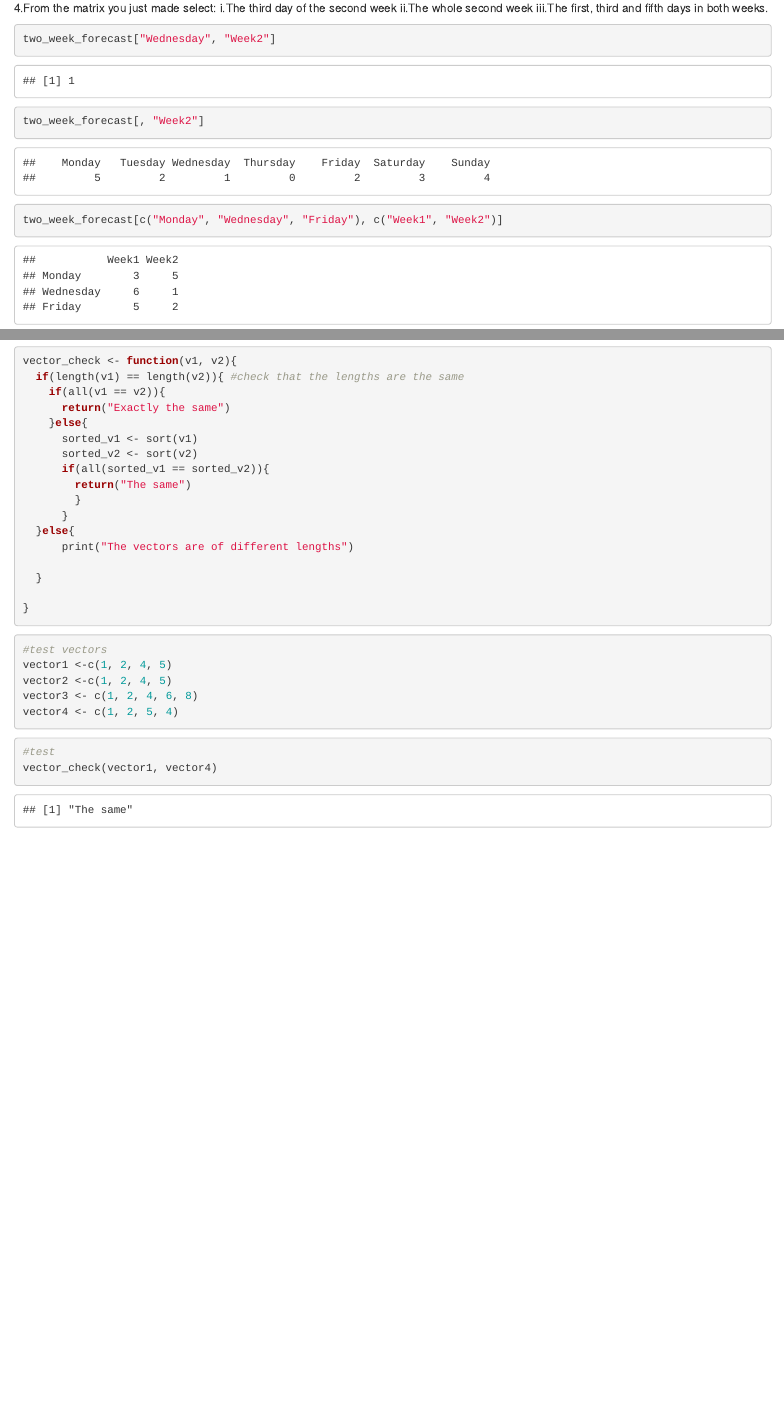
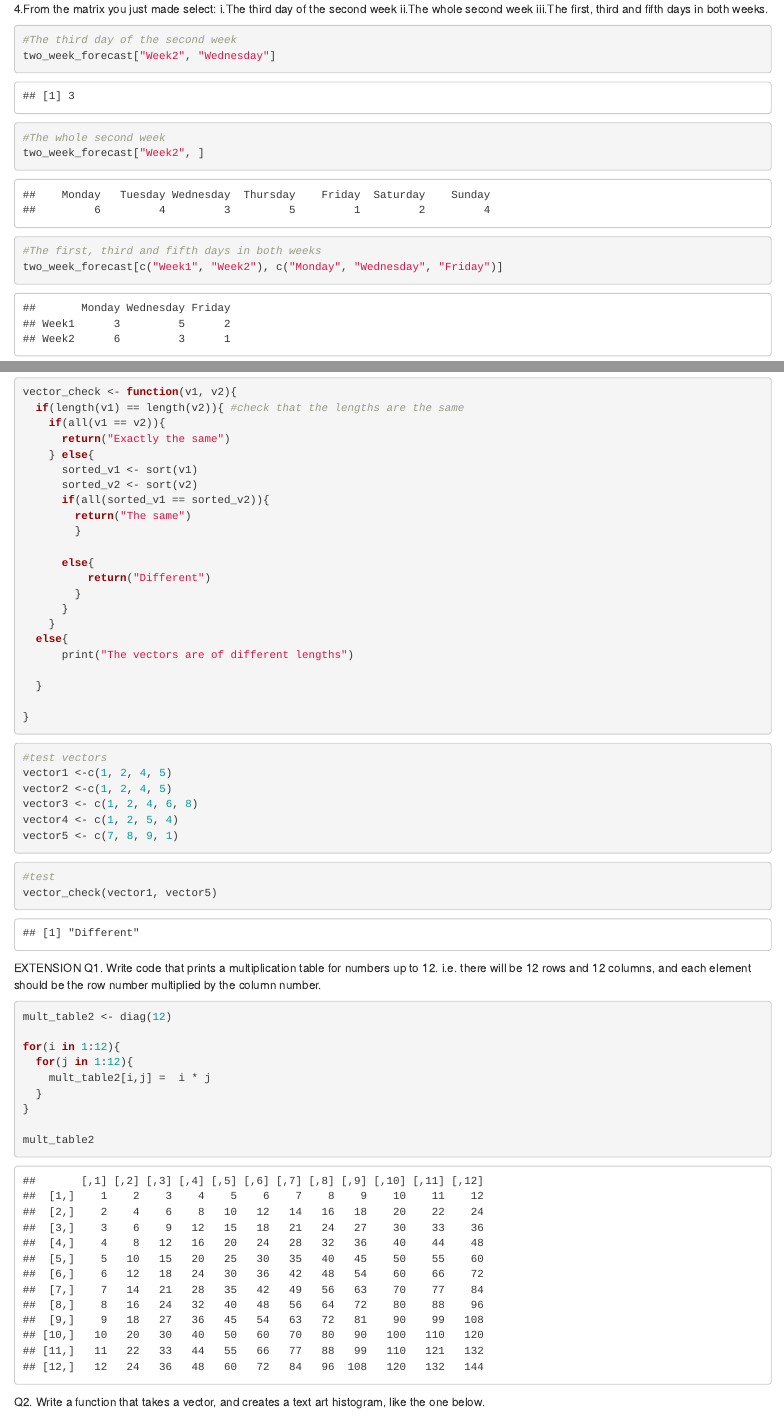
Before and after one commit to rashpalsingh1/CodeClan_Homework_Rashpal-Singh, an R Markdown document (Week_02/Day_03/W2D3_HW/W2D3_HW.Rmd): the page in a window 1100 px wide, from 1390 px down before the commit and from 1260 px down after it, so that both start at the same text, and a second part further down, joined at a grey line. Rendered offline with R 4.5, knitr and Pandoc, with nearby package versions.

Commit message:
revisited 20210326

````diff
--- a/Week_02/Day_03/W2D3_HW/W2D3_HW.Rmd
+++ b/Week_02/Day_03/W2D3_HW/W2D3_HW.Rmd
@@ -64,15 +63,18 @@ ii.The whole second week
 iii.The first, third and fifth days in both weeks.
 
 ```{r}
-two_week_forecast["Wednesday", "Week2"]
+#The third day of the second week
+two_week_forecast["Week2", "Wednesday"]
 ```
 
 ```{r}
-two_week_forecast[, "Week2"]
+#The whole second week
+two_week_forecast["Week2", ]
 ```
 
 ```{r}
-two_week_forecast[c("Monday", "Wednesday", "Friday"), c("Week1", "Week2")]
+#The first, third and fifth days in both weeks
+two_week_forecast[c("Week1", "Week2"), c("Monday", "Wednesday", "Friday")]
 ```
 
 5. Write a function that pre-appends “The answer is:” to any character input, while for numeric input, it either just returns the number for numbers less than 10, or divides the number by 10 for numbers greater than 10. For anything else return “Invalid input”.
@@ -122,14 +125,19 @@ vector_check <- function(v1, v2){
   if(length(v1) == length(v2)){ #check that the lengths are the same
     if(all(v1 == v2)){
       return("Exactly the same")
-    }else{
+    } else{
       sorted_v1 <- sort(v1)
       sorted_v2 <- sort(v2)
       if(all(sorted_v1 == sorted_v2)){
         return("The same")
         }
+
+      else{
+          return("Different")
+        }
       }
-  }else{
+    }
+  else{
       print("The vectors are of different lengths")
 
   }
@@ -145,10 +153,39 @@ vector1 <-c(1, 2, 4, 5)
 vector2 <-c(1, 2, 4, 5)
 vector3 <- c(1, 2, 4, 6, 8)
 vector4 <- c(1, 2, 5, 4)
+vector5 <- c(7, 8, 9, 1)
 ```
 
 ```{r}
 #test
-vector_check(vector1, vector4)
+vector_check(vector1, vector5)
 
 ```
+
+
+EXTENSION
+Q1. Write code that prints a multiplication table for numbers up to 12. i.e. there will be 12 rows and 12 columns, and each element should be the row number multiplied by the column number.
+
+```{r}
+
+
+mult_table2 <- diag(12)
+
+for(i in 1:12){
+  for(j in 1:12){
+    mult_table2[i,j] =  i * j
+  }
+}
+
+mult_table2
+
+```
+
+
+
+Q2. Write a function that takes a vector, and creates a text art histogram, like the one below.
+
+```{r}
+
+
+```
````
Also changed, not shown: Week_02/Day_03/W2D3_HW/W2D3_HW.nb.html, Week_02/Day_03/W2D3_HW/W2D3_HW.Rmd (20 more changed lines).
